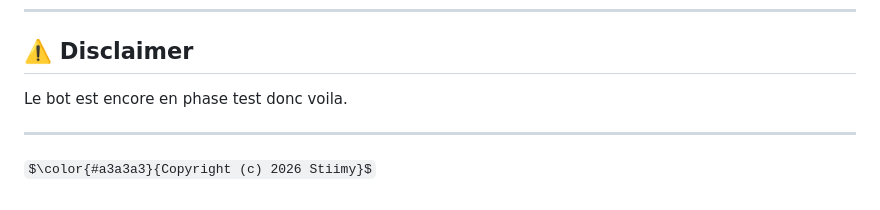
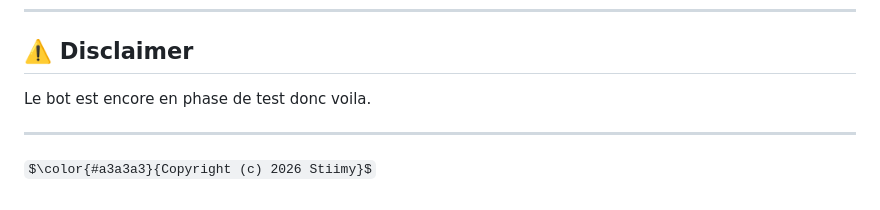
Before and after one commit to Stiimy/sylph, a Markdown page: README.md, the part around the change. Rendered like a GitHub page; some formulas as TeX source.

```diff
--- a/README.md
+++ b/README.md
@@ -209,7 +209,7 @@ This project is licensed under the MIT License. See the [LICENSE](LICENSE) file
 
 ## ⚠️ **Disclaimer**
 
-Le bot est encore en phase test donc voila.
+Le bot est encore en phase de test donc voila.
 
 ---
 
```
